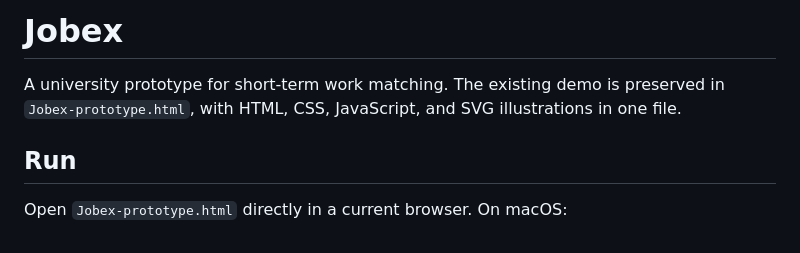
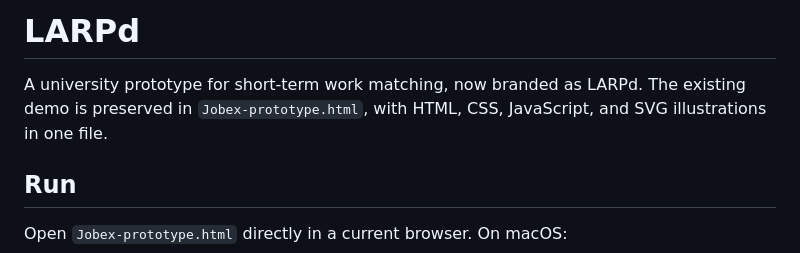
Before and after one commit to nexicv/jobex, a Markdown page: README.md, the part around the change. Drawn GitHub-style.

Commit message:
Preserve local LARPd branding and dream demo

```diff
--- a/README.md
+++ b/README.md
@@ -1,6 +1,6 @@
-# Jobex
+# LARPd
 
-A university prototype for short-term work matching. The existing demo is preserved in `Jobex-prototype.html`, with HTML, CSS, JavaScript, and SVG illustrations in one file.
+A university prototype for short-term work matching, now branded as LARPd. The existing demo is preserved in `Jobex-prototype.html`, with HTML, CSS, JavaScript, and SVG illustrations in one file.
 
 ## Run
 
```
Also changed, not shown: assets/larpd-logo.png (added), 2 other files.
